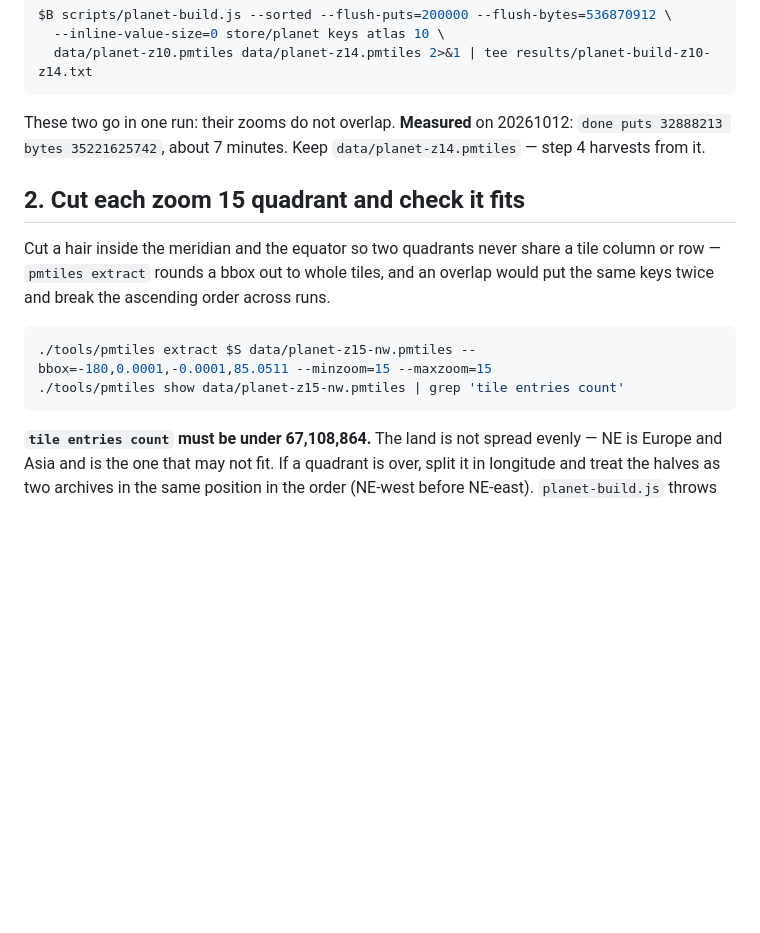
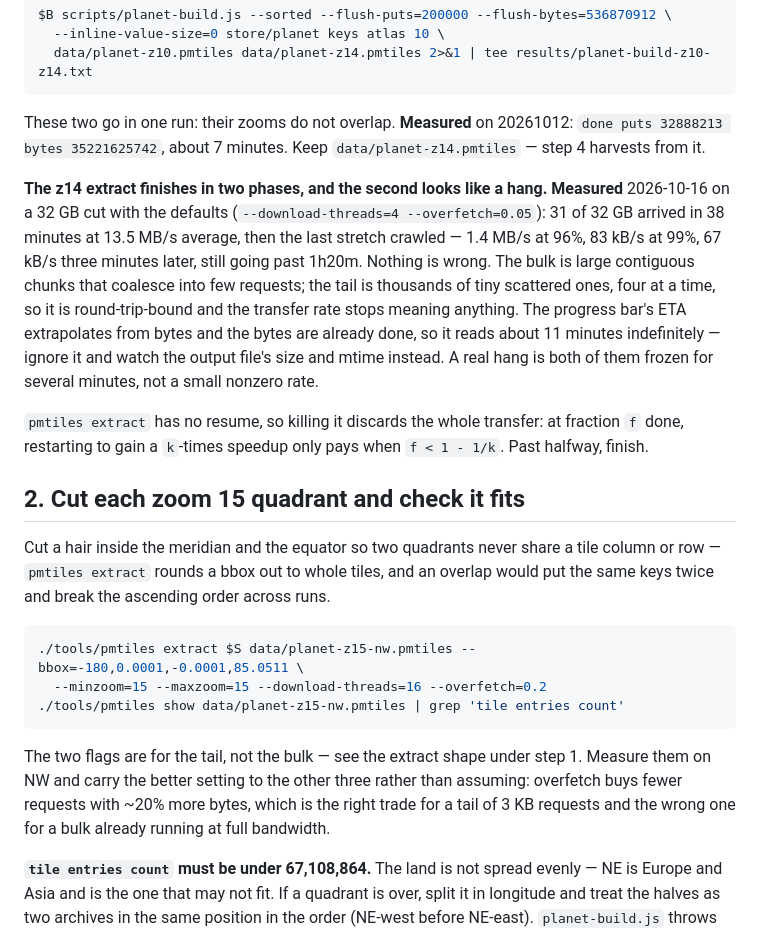
Before and after one commit to xTMNTxRaphaelx/maps-bee, a Markdown page: docs/PLANET.md, the part around the change. Rendered like a GitHub page; blank space fills up the shorter version.

Commit message:
Record the two-phase shape of the z14 extract, where the tail looks like a hang

````diff
--- a/docs/PLANET.md
+++ b/docs/PLANET.md
@@ -57,6 +57,19 @@ $B scripts/planet-build.js --sorted --flush-puts=200000 --flush-bytes=536870912
 These two go in one run: their zooms do not overlap. **Measured** on 20261012: `done puts 32888213
 bytes 35221625742`, about 7 minutes. Keep `data/planet-z14.pmtiles` — step 4 harvests from it.
 
+**The z14 extract finishes in two phases, and the second looks like a hang.** **Measured**
+2026-10-16 on a 32 GB cut with the defaults (`--download-threads=4 --overfetch=0.05`): 31 of 32 GB
+arrived in 38 minutes at 13.5 MB/s average, then the last stretch crawled — 1.4 MB/s at 96%, 83
+kB/s at 99%, 67 kB/s three minutes later, still going past 1h20m. Nothing is wrong. The bulk is
+large contiguous chunks that coalesce into few requests; the tail is thousands of tiny scattered
+ones, four at a time, so it is round-trip-bound and the transfer rate stops meaning anything. The
+progress bar's ETA extrapolates from bytes and the bytes are already done, so it reads about
+11 minutes indefinitely — ignore it and watch the output file's size and mtime instead. A real
+hang is both of them frozen for several minutes, not a small nonzero rate.
+
+`pmtiles extract` has no resume, so killing it discards the whole transfer: at fraction `f` done,
+restarting to gain a `k`-times speedup only pays when `f < 1 - 1/k`. Past halfway, finish.
+
 ## 2. Cut each zoom 15 quadrant and check it fits
 
 Cut a hair inside the meridian and the equator so two quadrants never share a tile column or row —
@@ -64,9 +77,15 @@ Cut a hair inside the meridian and the equator so two quadrants never share a ti
 break the ascending order across runs.
 
 ```sh
-./tools/pmtiles extract $S data/planet-z15-nw.pmtiles --bbox=-180,0.0001,-0.0001,85.0511 --minzoom=15 --maxzoom=15
+./tools/pmtiles extract $S data/planet-z15-nw.pmtiles --bbox=-180,0.0001,-0.0001,85.0511 \
+  --minzoom=15 --maxzoom=15 --download-threads=16 --overfetch=0.2
 ./tools/pmtiles show data/planet-z15-nw.pmtiles | grep 'tile entries count'
 ```
+
+The two flags are for the tail, not the bulk — see the extract shape under step 1. Measure them on
+NW and carry the better setting to the other three rather than assuming: overfetch buys fewer
+requests with ~20% more bytes, which is the right trade for a tail of 3 KB requests and the wrong
+one for a bulk already running at full bandwidth.
 
 **`tile entries count` must be under 67,108,864.** The land is not spread evenly — NE is Europe and
 Asia and is the one that may not fit. If a quadrant is over, split it in longitude and treat the
````
